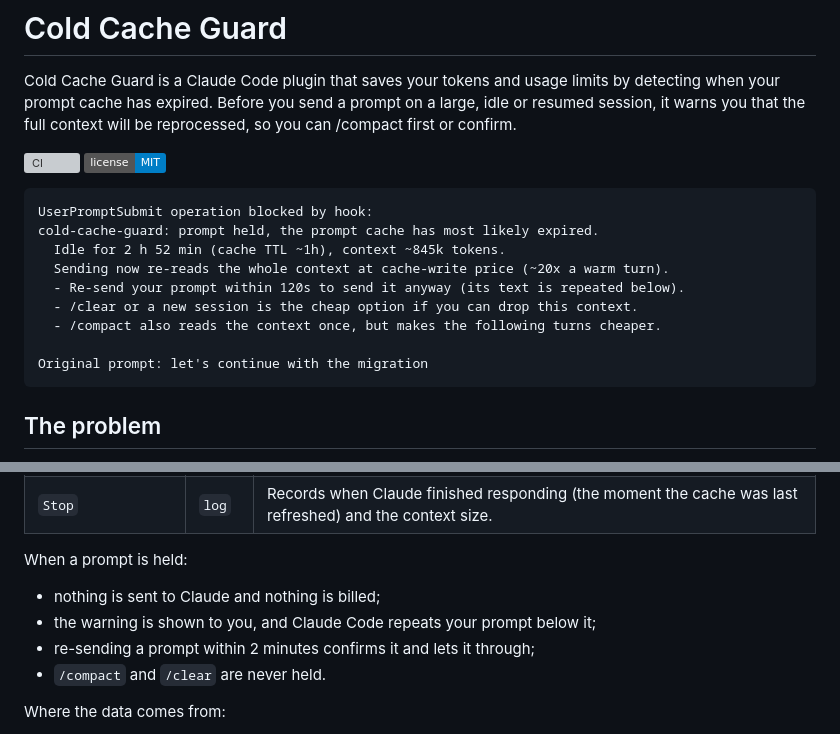
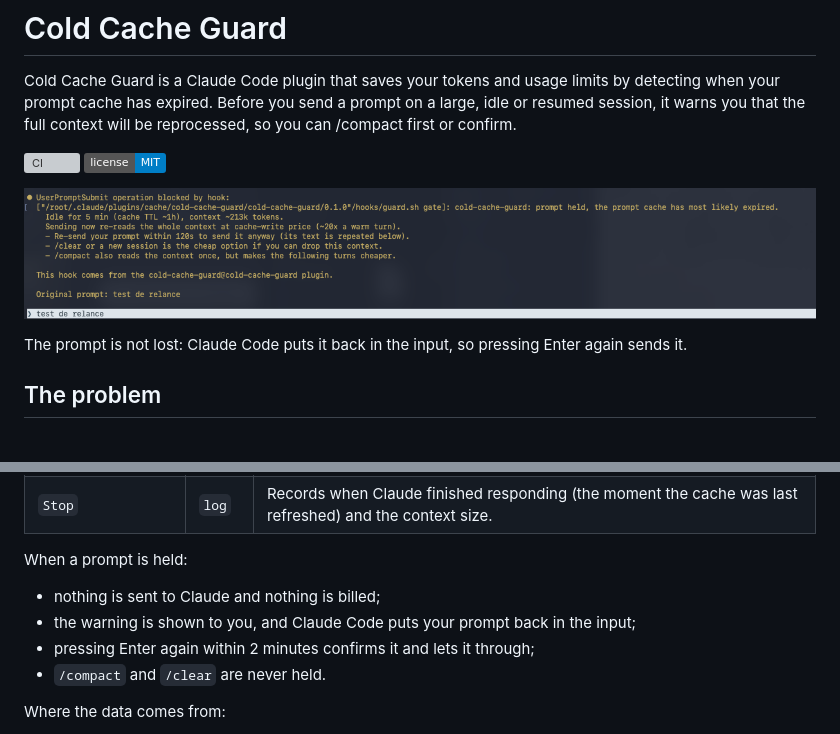
Before and after one commit to aleblanc/cold-cache-guard, a Markdown page: README.md, 2 parts joined by grey strips. Drawn GitHub-style; pictures changed too: docs/images/prompt-held-warning.png (added); badges without logos; grey boxes are pictures that could not be loaded.

Commit message:
Tell users to press Enter to confirm a held prompt, add warning screenshot to README

````diff
--- a/README.md
+++ b/README.md
@@ -5,17 +5,9 @@ Cold Cache Guard is a Claude Code plugin that saves your tokens and usage limits
 [![CI](https://github.com/aleblanc/cold-cache-guard/actions/workflows/ci.yml/badge.svg)](https://github.com/aleblanc/cold-cache-guard/actions/workflows/ci.yml)
 ![License: MIT](https://img.shields.io/badge/license-MIT-blue.svg)
 
-```text
-UserPromptSubmit operation blocked by hook:
-cold-cache-guard: prompt held, the prompt cache has most likely expired.
-  Idle for 2 h 52 min (cache TTL ~1h), context ~845k tokens.
-  Sending now re-reads the whole context at cache-write price (~20x a warm turn).
-  - Re-send your prompt within 120s to send it anyway (its text is repeated below).
-  - /clear or a new session is the cheap option if you can drop this context.
-  - /compact also reads the context once, but makes the following turns cheaper.
+![Claude Code holding a prompt: cold-cache-guard warns that the session has been idle and the context is ~213k tokens, and the prompt is back in the input](docs/images/prompt-held-warning.png)
 
-Original prompt: let's continue with the migration
-```
+The prompt is not lost: Claude Code puts it back in the input, so pressing Enter again sends it.
 
 ## The problem
 
@@ -73,8 +65,8 @@ runs before anything is sent to the API.
 When a prompt is held:
 
 - nothing is sent to Claude and nothing is billed;
-- the warning is shown to you, and Claude Code repeats your prompt below it;
-- re-sending a prompt within 2 minutes confirms it and lets it through;
+- the warning is shown to you, and Claude Code puts your prompt back in the input;
+- pressing Enter again within 2 minutes confirms it and lets it through;
 - `/compact` and `/clear` are never held.
 
 Where the data comes from:
````
Also changed, not shown: CHANGELOG.md (+6 -0 lines), 2 other files.
